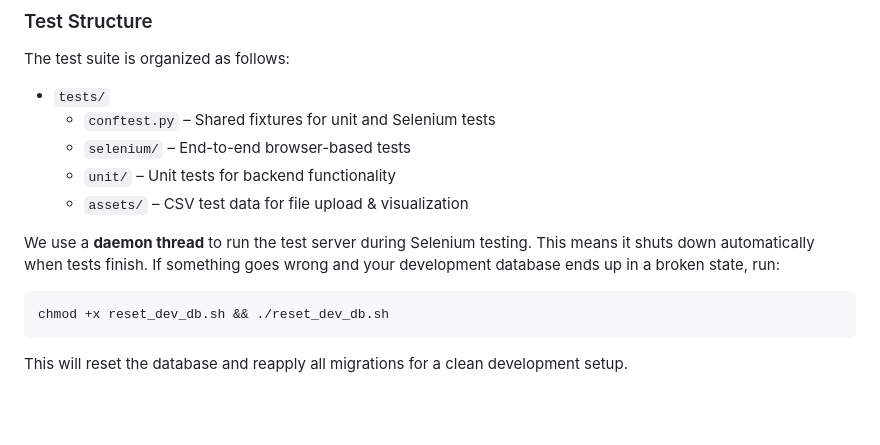
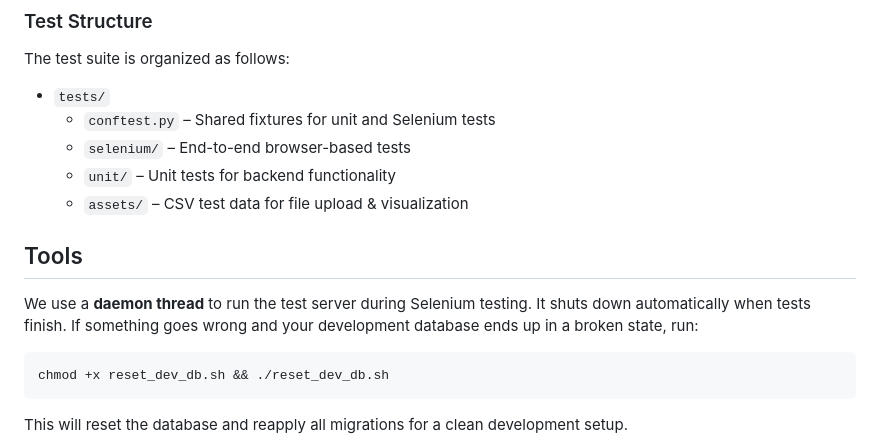
Before and after one commit to flappyfishhh/cits5505-masters62, a Markdown page: README.md, the part around the change. GitHub-like rendering; blank space fills up the shorter version.

````diff
--- a/README.md
+++ b/README.md
@@ -128,7 +128,9 @@ The test suite is organized as follows:
   - `unit/` – Unit tests for backend functionality
   - `assets/` – CSV test data for file upload & visualization
 
-We use a **daemon thread** to run the test server during Selenium testing. This means it shuts down automatically when tests finish.
+## Tools
+
+We use a **daemon thread** to run the test server during Selenium testing. It shuts down automatically when tests finish.
 If something goes wrong and your development database ends up in a broken state, run:
 
 ```bash
````
